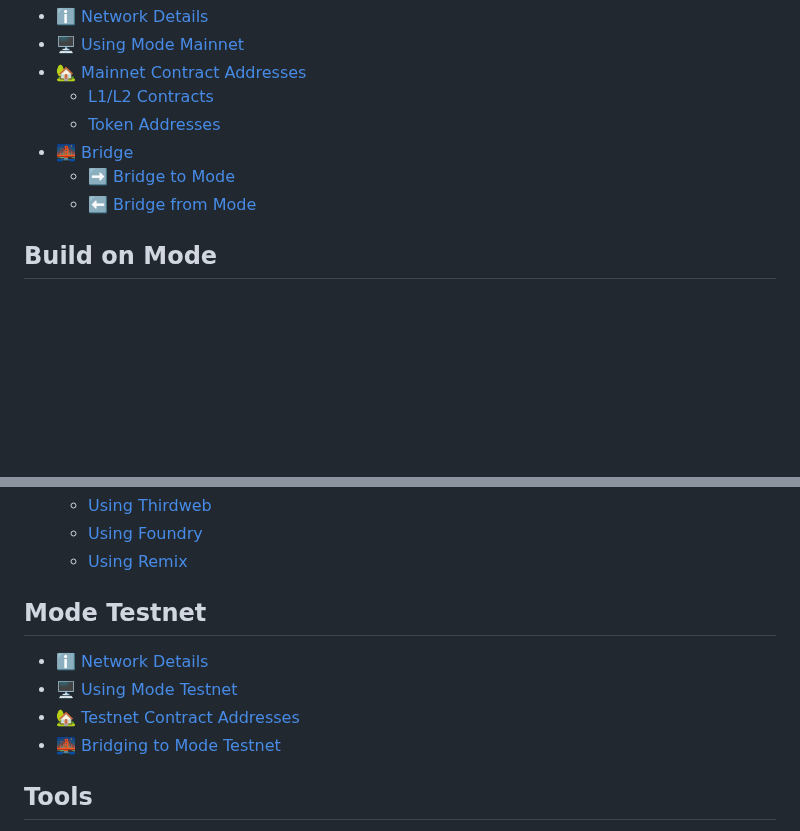
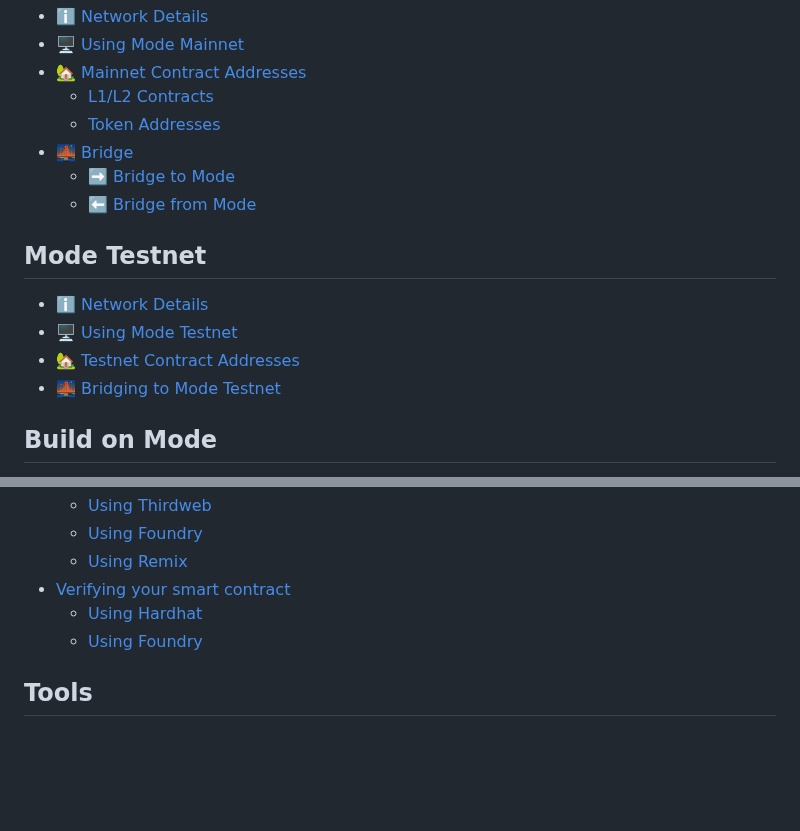
Before and after one commit to mode-network/documentation, a Markdown page: SUMMARY.md, 2 parts joined by grey strips. GitHub-like rendering; blank space fills up the shorter version.

```diff
--- a/SUMMARY.md
+++ b/SUMMARY.md
@@ -22,6 +22,13 @@
   * [➡️ Bridge to Mode](mode-mainnet/bridge/bridge-to-mode.md)
   * [⬅️ Bridge from Mode](mode-mainnet/bridge/bridge-from-mode.md)
 
+## Mode Testnet
+
+* [ℹ️ Network Details](mode-testnet/network-details.md)
+* [🖥️ Using Mode Testnet](mode-testnet/using-mode-testnet.md)
+* [🏡 Testnet Contract Addresses](mode-testnet/testnet-contract-addresses.md)
+* [🌉 Bridging to Mode Testnet](mode-testnet/bridging-to-mode-testnet.md)
+
 ## Build on Mode
 
 * [Interacting with Smart Contracts using ethers.js](build-on-mode/interacting-with-smart-contracts-using-ethers.js.md)
@@ -41,13 +48,9 @@
   * [Using Thirdweb](build-on-mode/deploying-a-smart-contract/using-thirdweb.md)
   * [Using Foundry](build-on-mode/deploying-a-smart-contract/using-foundry.md)
   * [Using Remix](build-on-mode/deploying-a-smart-contract/using-remix.md)
-
-## Mode Testnet
-
-* [ℹ️ Network Details](mode-testnet/network-details.md)
-* [🖥️ Using Mode Testnet](mode-testnet/using-mode-testnet.md)
-* [🏡 Testnet Contract Addresses](mode-testnet/testnet-contract-addresses.md)
-* [🌉 Bridging to Mode Testnet](mode-testnet/bridging-to-mode-testnet.md)
+* [Verifying your smart contract](build-on-mode/verifying-your-smart-contract/README.md)
+  * [Using Hardhat](build-on-mode/verifying-your-smart-contract/using-hardhat.md)
+  * [Using Foundry](build-on-mode/verifying-your-smart-contract/using-foundry.md)
 
 ## Tools
 
```
Also changed, not shown: build-on-mode/verifying-your-smart-contract/README.md (added, +14 -0 lines), build-on-mode/verifying-your-smart-contract/using-foundry.md (added, +62 -0 lines), build-on-mode/verifying-your-smart-contract/using-hardhat.md (added, +121 -0 lines), .gitbook/assets/Screenshot 2024-02-29 at 3.21.50 PM.png (added), .gitbook/assets/Screenshot 2024-03-06 at 1.33.40 PM.png (added).
